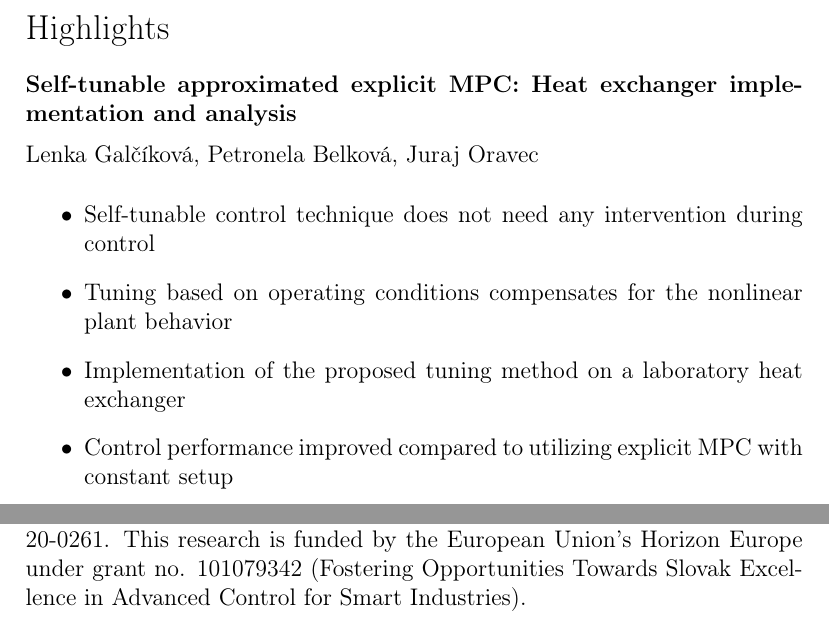
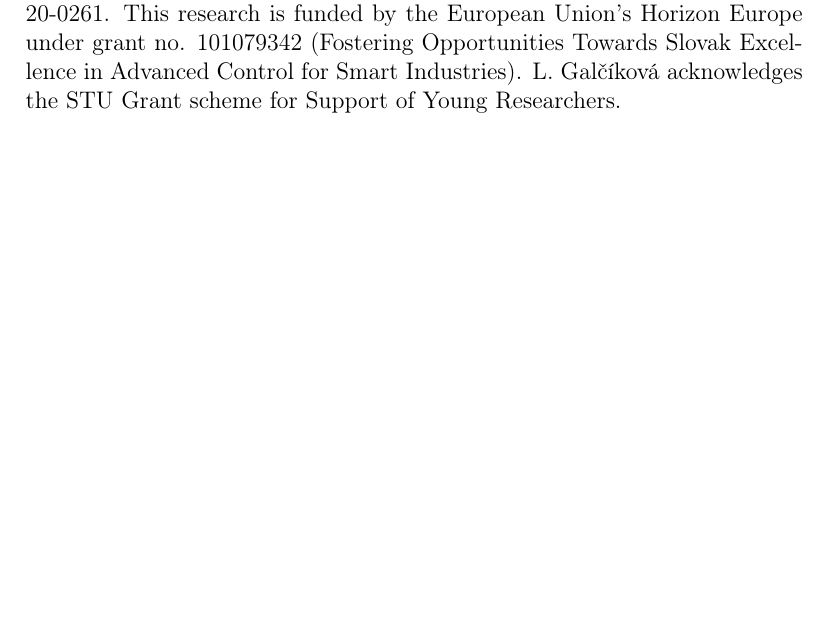
Before and after one commit to LenkaGal/self_tunable_HE, a LaTeX paper (paper/ATE/main.tex): two parts of pages 1 and 28 of 34 before the commit and part of page 27 of 33 after it, the two joined at a grey line, cut at the place of the change, the shorter picture padded with empty space. Compiled offline with pdfLaTeX.

Commit message:
highlights added and main updated

```diff
--- a/paper/ATE/main.tex
+++ b/paper/ATE/main.tex
@@ -137,20 +137,18 @@
 			%\end{graphicalabstract}
 		%
 		%%Research highlights
-		\begin{highlights}
+%		\begin{highlights}
 			% 3-5 highlights, every one should not exceed 85 characters including spaces
-			\item Self-tunable control technique does not need any intervention during control
-			\item Tuning based on operating conditions compensates for the nonlinear plant behavior
-			\item Implementation of the proposed tuning method on a laboratory heat exchanger
-			\item Control performance improved compared to utilizing explicit MPC with constant setup
-			\end{highlights}
+%			\item Self-tunable control technique does not need any intervention during control
+%			\item Tuning based on operating conditions compensates for the nonlinear plant behavior
+%			\item Implementation of the proposed tuning method on a laboratory heat exchanger
+%			\item Control performance improved compared to utilizing explicit MPC with constant setup
+%			\end{highlights}
 
 		\begin{keyword}
 			tunable explicit MPC \sep self-tunable technique \sep tuning parameter \sep heat exchanger \sep control performance
 			%% keywords here, in the form: keyword \sep keyword
-
 			%% PACS codes here, in the form: \PACS code \sep code
-
 			%% MSC codes here, in the form: \MSC code \sep code
 			%% or \MSC[2008] code \sep code (2000 is the default)
 
@@ -730,7 +726,7 @@ In general, utilizing the proposed controller with a scalable aggressiveness acc
 	\section*{Acknowledgments}
 
 	The authors gratefully acknowledge the contribution of the Scientific Grant Agency of the Slovak Republic under the grants 1/0545/20, 1/0297/22, and the Slovak Research and Development Agency under the project APVV-20-0261.
-	This research is funded by the European Union’s Horizon Europe under grant no. 101079342 (Fostering Opportunities Towards Slovak Excellence in Advanced Control for Smart Industries).
+	This research is funded by the European Union’s Horizon Europe under grant no. 101079342 (Fostering Opportunities Towards Slovak Excellence in Advanced Control for Smart Industries). L.~Galčíková acknowledges the STU Grant scheme for Support of Young Researchers.
 
 	\section*{Nomenclature}
 
```
Also changed, not shown: paper/ATE/highlights.pdf (added), paper/ATE/main.tex (2 more changed lines).
